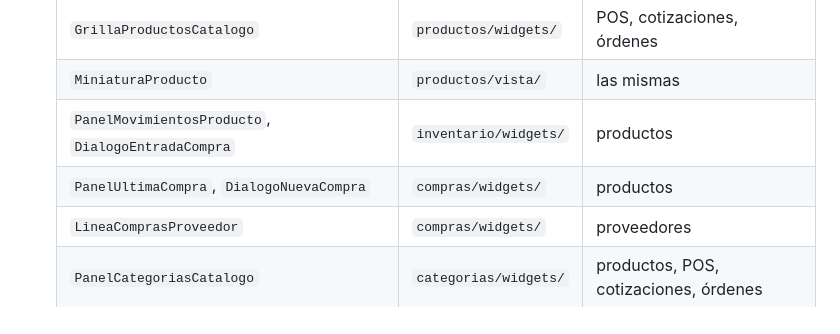
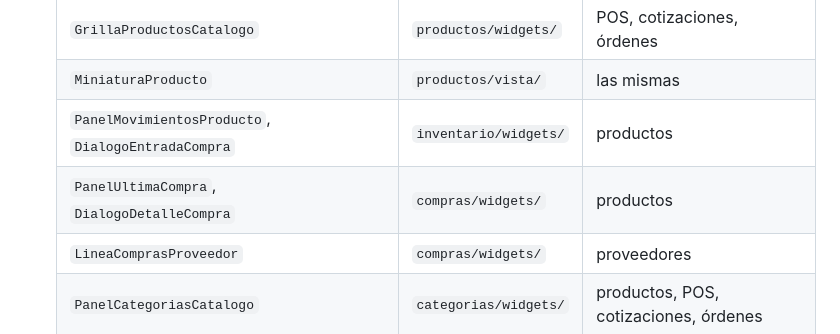
Before and after one commit to Kevin7908/Inventario-K1, a Markdown page: lib/frontend/README.md, the part around the change. GitHub-like rendering.

Commit message:
docs: la deuda técnica al día con la ficha de compras
- Fuera lo de «queda revisar en pantalla»: eso se mira usando la app
- §6 bis cuenta lo que quedó abierto del módulo con su editor: no se llega a
  la remisión desde el producto, el listado no suma el periodo, la rejilla no
  dice a cómo se compró la vez pasada
- El README del frontend nombra las piezas de compras que importa Productos

```diff
--- a/lib/frontend/README.md
+++ b/lib/frontend/README.md
@@ -103,7 +103,7 @@ mientras convivía con la biblioteca de la versión anterior, que se borró el
   | `GrillaProductosCatalogo` | `productos/widgets/` | POS, cotizaciones, órdenes |
   | `MiniaturaProducto` | `productos/vista/` | las mismas |
   | `PanelMovimientosProducto`, `DialogoEntradaCompra` | `inventario/widgets/` | productos |
-  | `PanelUltimaCompra`, `DialogoNuevaCompra` | `compras/widgets/` | productos |
+  | `PanelUltimaCompra`, `DialogoDetalleCompra` | `compras/widgets/` | productos |
   | `LineaComprasProveedor` | `compras/widgets/` | proveedores |
   | `PanelCategoriasCatalogo` | `categorias/widgets/` | productos, POS, cotizaciones, órdenes |
   | `DialogoMarcaMoto`, `DialogoModeloMoto` | `motos/widgets/` | Configuración |
```
